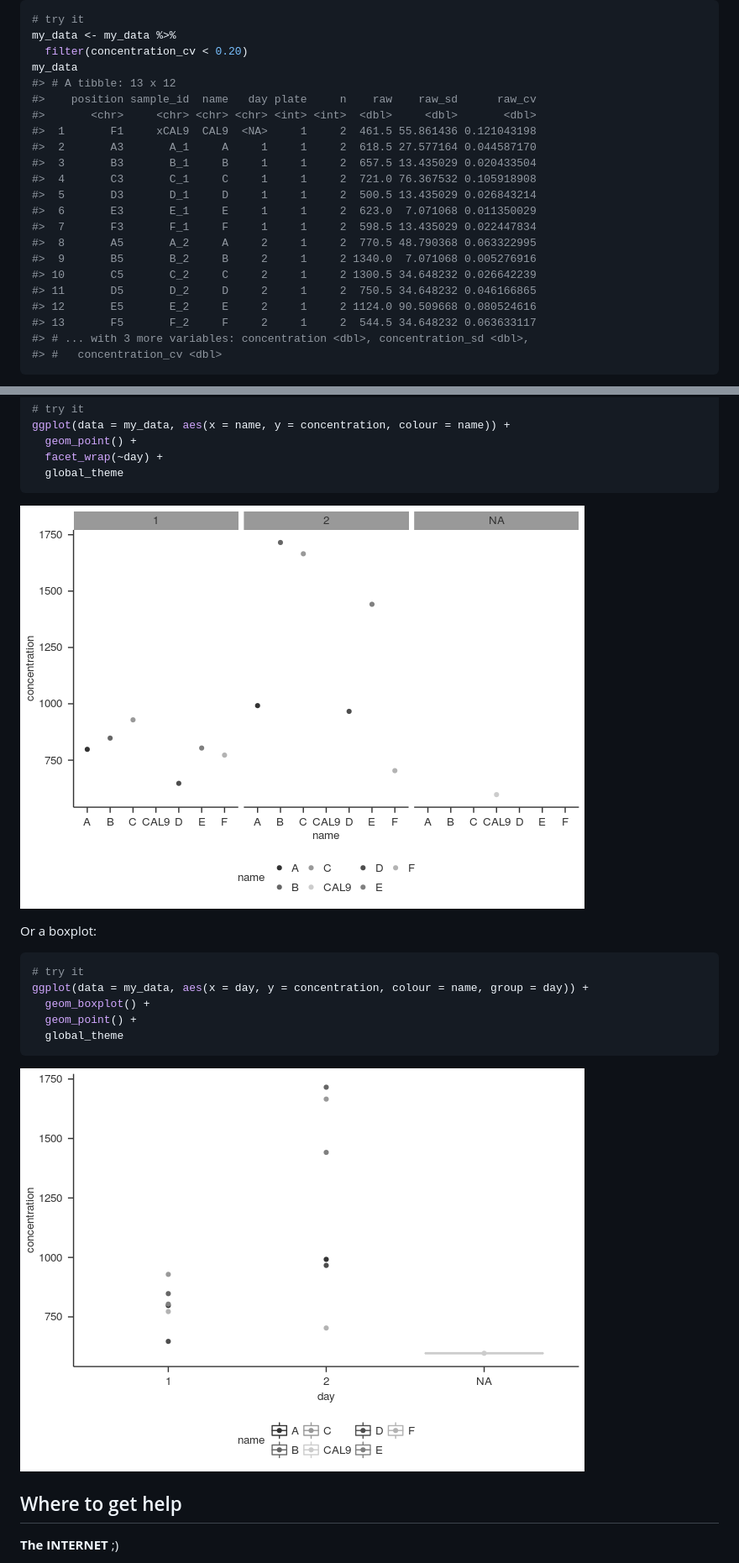
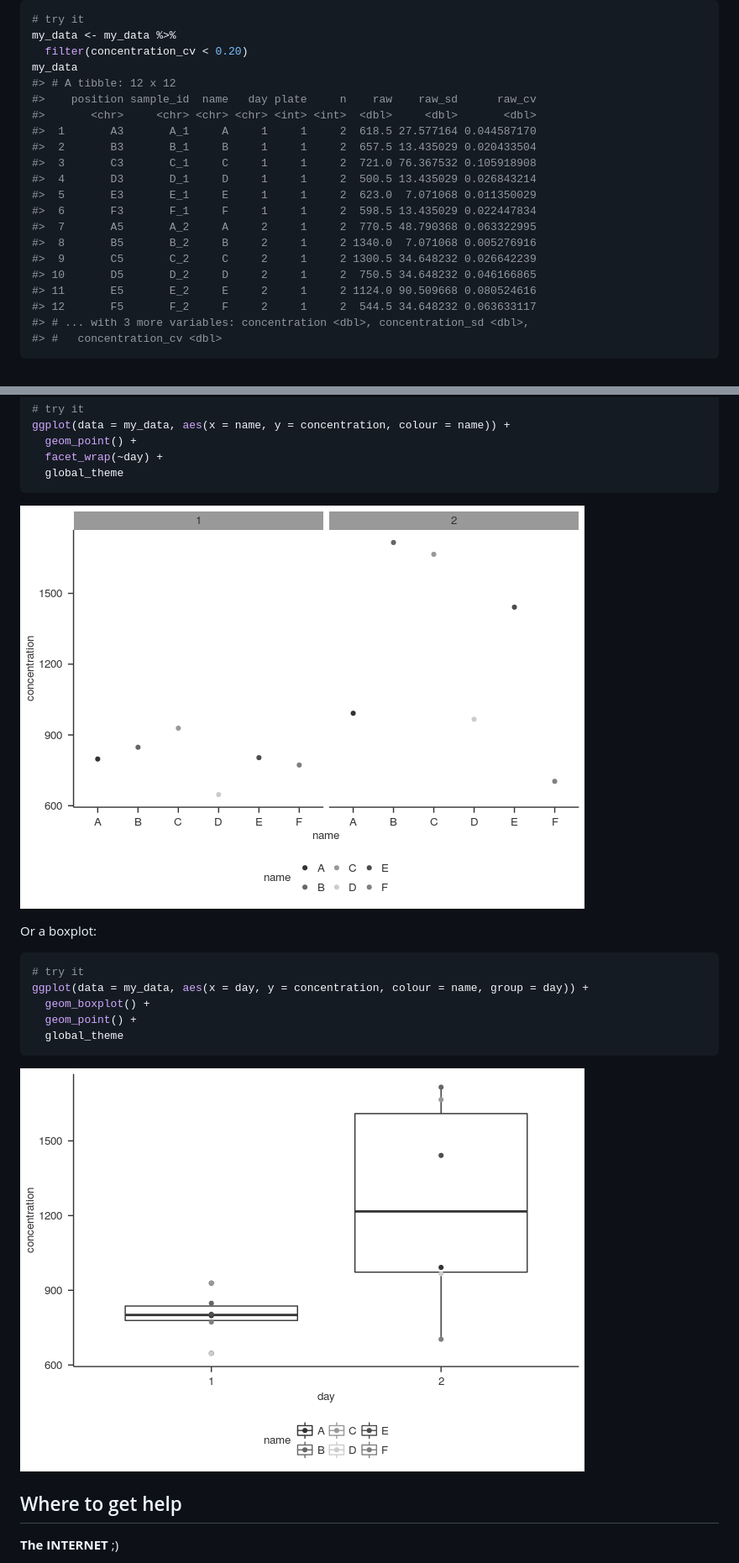
Before and after one commit to randomchars42/eenv, a Markdown page: README.md, 2 parts joined by grey strips. Shown: that part at 84% size. GitHub-like rendering; pictures changed too: README-unnamed-chunk-39-1.png, README-unnamed-chunk-40-1.png.

````diff
--- a/README.md
+++ b/README.md
@@ -502,22 +502,21 @@ If there were you could exclude them like:
 my_data <- my_data %>%
   filter(concentration_cv < 0.20)
 my_data
-#> # A tibble: 13 x 12
+#> # A tibble: 12 x 12
 #>    position sample_id  name   day plate     n    raw    raw_sd      raw_cv
 #>       <chr>     <chr> <chr> <chr> <int> <int>  <dbl>     <dbl>       <dbl>
-#>  1       F1     xCAL9  CAL9  <NA>     1     2  461.5 55.861436 0.121043198
-#>  2       A3       A_1     A     1     1     2  618.5 27.577164 0.044587170
-#>  3       B3       B_1     B     1     1     2  657.5 13.435029 0.020433504
-#>  4       C3       C_1     C     1     1     2  721.0 76.367532 0.105918908
-#>  5       D3       D_1     D     1     1     2  500.5 13.435029 0.026843214
-#>  6       E3       E_1     E     1     1     2  623.0  7.071068 0.011350029
-#>  7       F3       F_1     F     1     1     2  598.5 13.435029 0.022447834
-#>  8       A5       A_2     A     2     1     2  770.5 48.790368 0.063322995
-#>  9       B5       B_2     B     2     1     2 1340.0  7.071068 0.005276916
-#> 10       C5       C_2     C     2     1     2 1300.5 34.648232 0.026642239
-#> 11       D5       D_2     D     2     1     2  750.5 34.648232 0.046166865
-#> 12       E5       E_2     E     2     1     2 1124.0 90.509668 0.080524616
-#> 13       F5       F_2     F     2     1     2  544.5 34.648232 0.063633117
+#>  1       A3       A_1     A     1     1     2  618.5 27.577164 0.044587170
+#>  2       B3       B_1     B     1     1     2  657.5 13.435029 0.020433504
+#>  3       C3       C_1     C     1     1     2  721.0 76.367532 0.105918908
+#>  4       D3       D_1     D     1     1     2  500.5 13.435029 0.026843214
+#>  5       E3       E_1     E     1     1     2  623.0  7.071068 0.011350029
+#>  6       F3       F_1     F     1     1     2  598.5 13.435029 0.022447834
+#>  7       A5       A_2     A     2     1     2  770.5 48.790368 0.063322995
+#>  8       B5       B_2     B     2     1     2 1340.0  7.071068 0.005276916
+#>  9       C5       C_2     C     2     1     2 1300.5 34.648232 0.026642239
+#> 10       D5       D_2     D     2     1     2  750.5 34.648232 0.046166865
+#> 11       E5       E_2     E     2     1     2 1124.0 90.509668 0.080524616
+#> 12       F5       F_2     F     2     1     2  544.5 34.648232 0.063633117
 #> # ... with 3 more variables: concentration <dbl>, concentration_sd <dbl>,
 #> #   concentration_cv <dbl>
 ```
````
